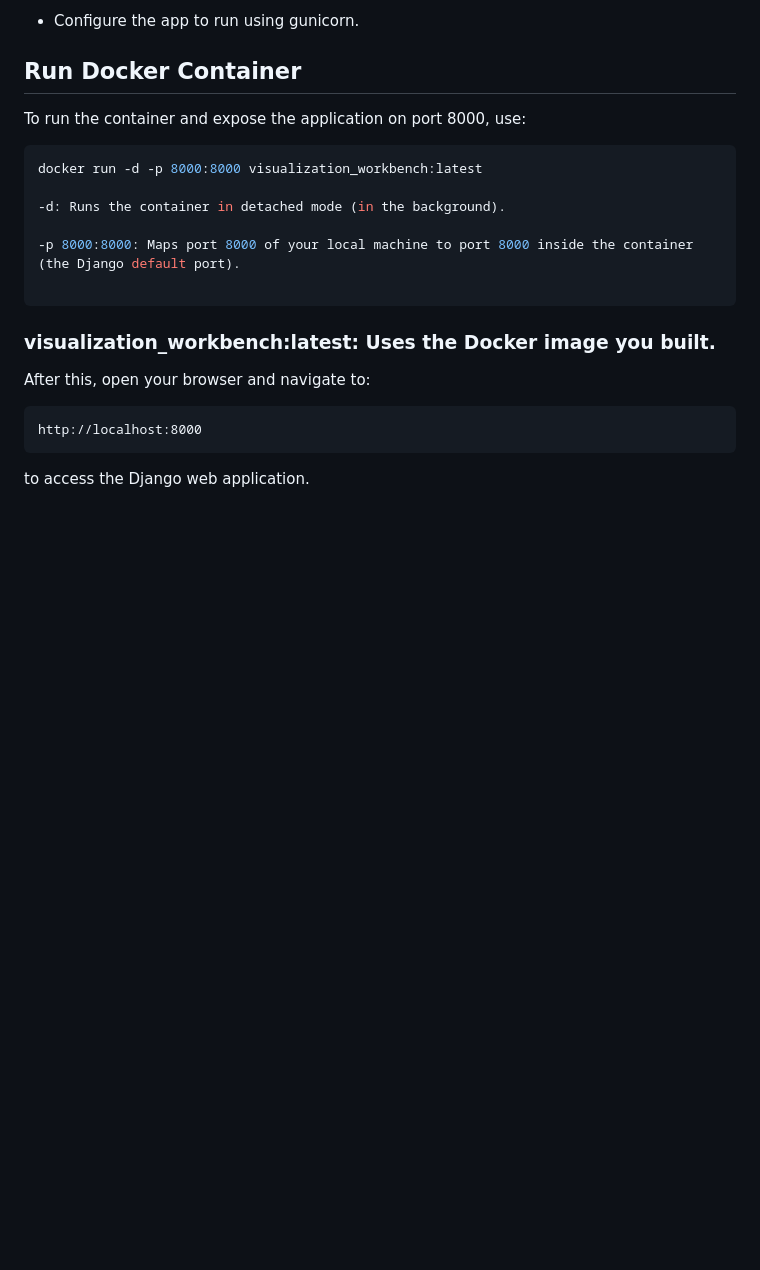
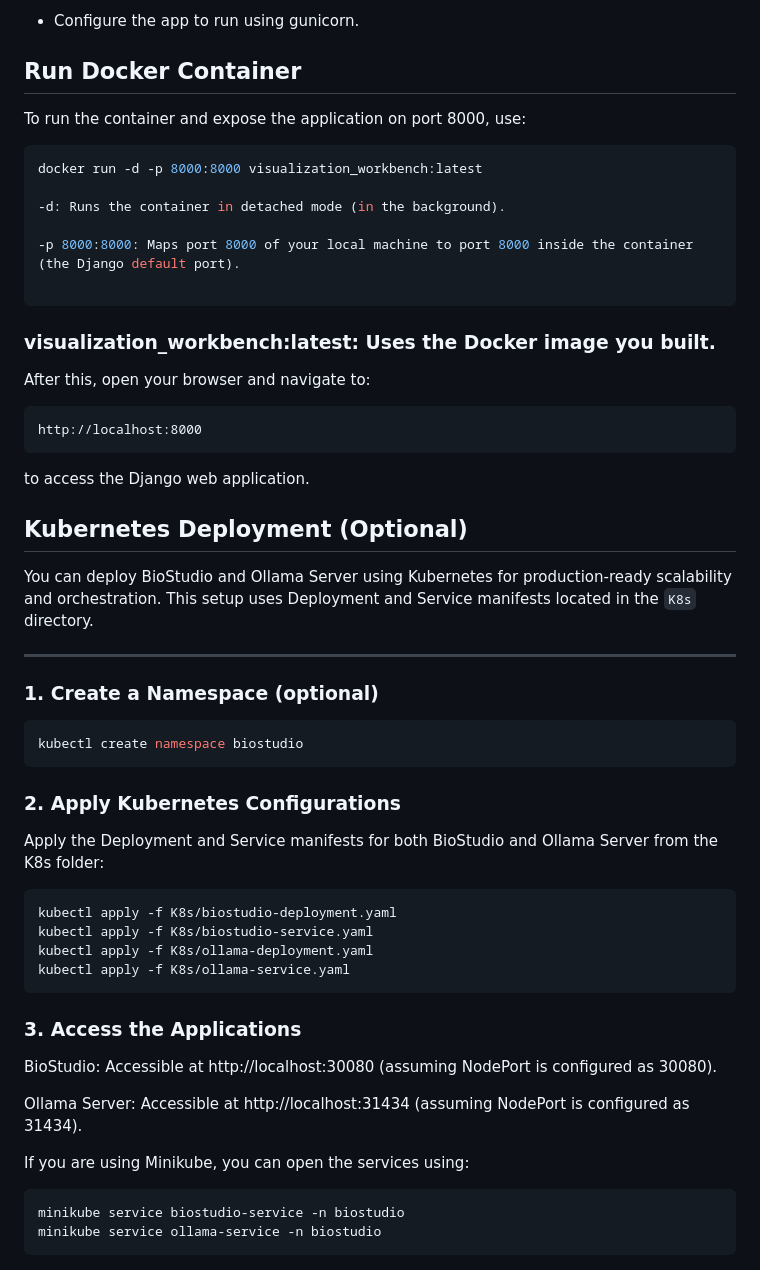
Before and after one commit to man4ish/BioStudio, a Markdown page: README.md, the part around the change. Drawn GitHub-style; blank space fills up the shorter version.

````diff
--- a/README.md
+++ b/README.md
@@ -154,4 +154,36 @@ http://localhost:8000
 
 to access the Django web application.
 
+## Kubernetes Deployment (Optional)
+
+You can deploy BioStudio and Ollama Server using Kubernetes for production-ready scalability and orchestration. This setup uses Deployment and Service manifests located in the `K8s` directory.
+
+---
+
+### 1. Create a Namespace (optional)
+
+```bash
+kubectl create namespace biostudio
+```
+### 2. Apply Kubernetes Configurations
+Apply the Deployment and Service manifests for both BioStudio and Ollama Server from the K8s folder:
+
+```bash
+kubectl apply -f K8s/biostudio-deployment.yaml
+kubectl apply -f K8s/biostudio-service.yaml
+kubectl apply -f K8s/ollama-deployment.yaml
+kubectl apply -f K8s/ollama-service.yaml
+```
+### 3. Access the Applications
+BioStudio: Accessible at http://localhost:30080 (assuming NodePort is configured as 30080).
+
+Ollama Server: Accessible at http://localhost:31434 (assuming NodePort is configured as 31434).
+
+If you are using Minikube, you can open the services using:
+
+```bash
+minikube service biostudio-service -n biostudio
+minikube service ollama-service -n biostudio
+```
+
 ![Screenshot](./screenshots/homepage.png)
````
